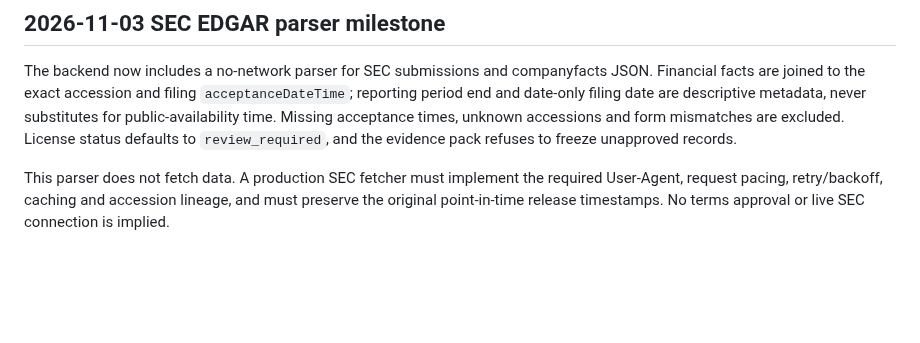
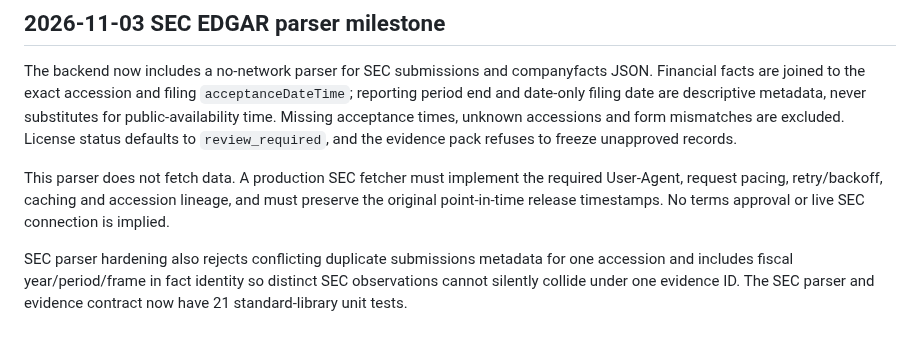
Before and after one commit to jinngimk-lang/wendnag, a Markdown page: 11-ai-arena/PROJECT.md, the part around the change. Drawn GitHub-style; blank space fills up the shorter version.

Commit message:
docs(ai-arena): record SEC accession collision guard

```diff
--- a/11-ai-arena/PROJECT.md
+++ b/11-ai-arena/PROJECT.md
@@ -168,3 +168,5 @@ This is not yet a live research service. There are no SEC/Alpaca/news/macro adap
 The backend now includes a no-network parser for SEC submissions and companyfacts JSON. Financial facts are joined to the exact accession and filing `acceptanceDateTime`; reporting period end and date-only filing date are descriptive metadata, never substitutes for public-availability time. Missing acceptance times, unknown accessions and form mismatches are excluded. License status defaults to `review_required`, and the evidence pack refuses to freeze unapproved records.
 
 This parser does not fetch data. A production SEC fetcher must implement the required User-Agent, request pacing, retry/backoff, caching and accession lineage, and must preserve the original point-in-time release timestamps. No terms approval or live SEC connection is implied.
+
+SEC parser hardening also rejects conflicting duplicate submissions metadata for one accession and includes fiscal year/period/frame in fact identity so distinct SEC observations cannot silently collide under one evidence ID. The SEC parser and evidence contract now have 21 standard-library unit tests.
```
